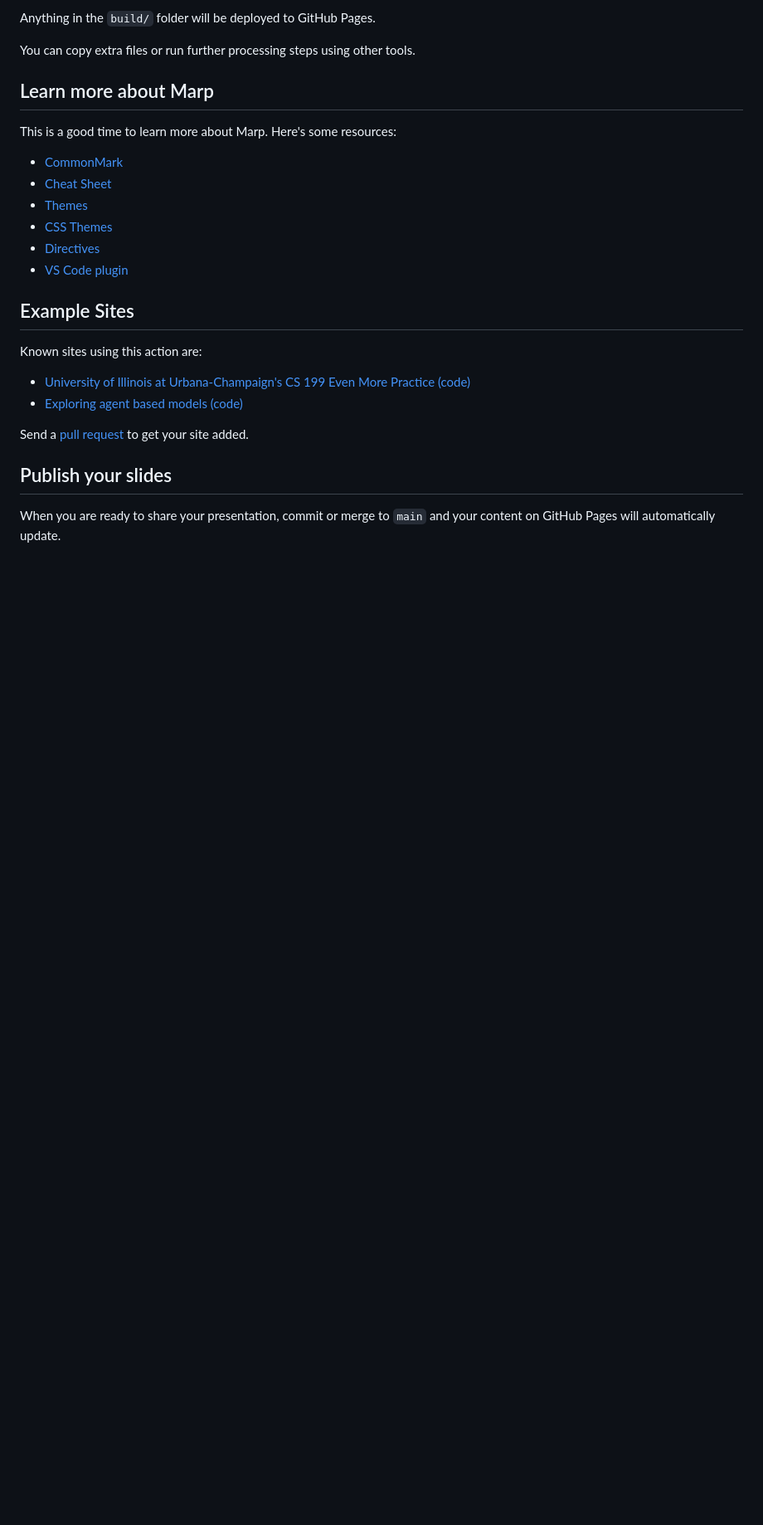
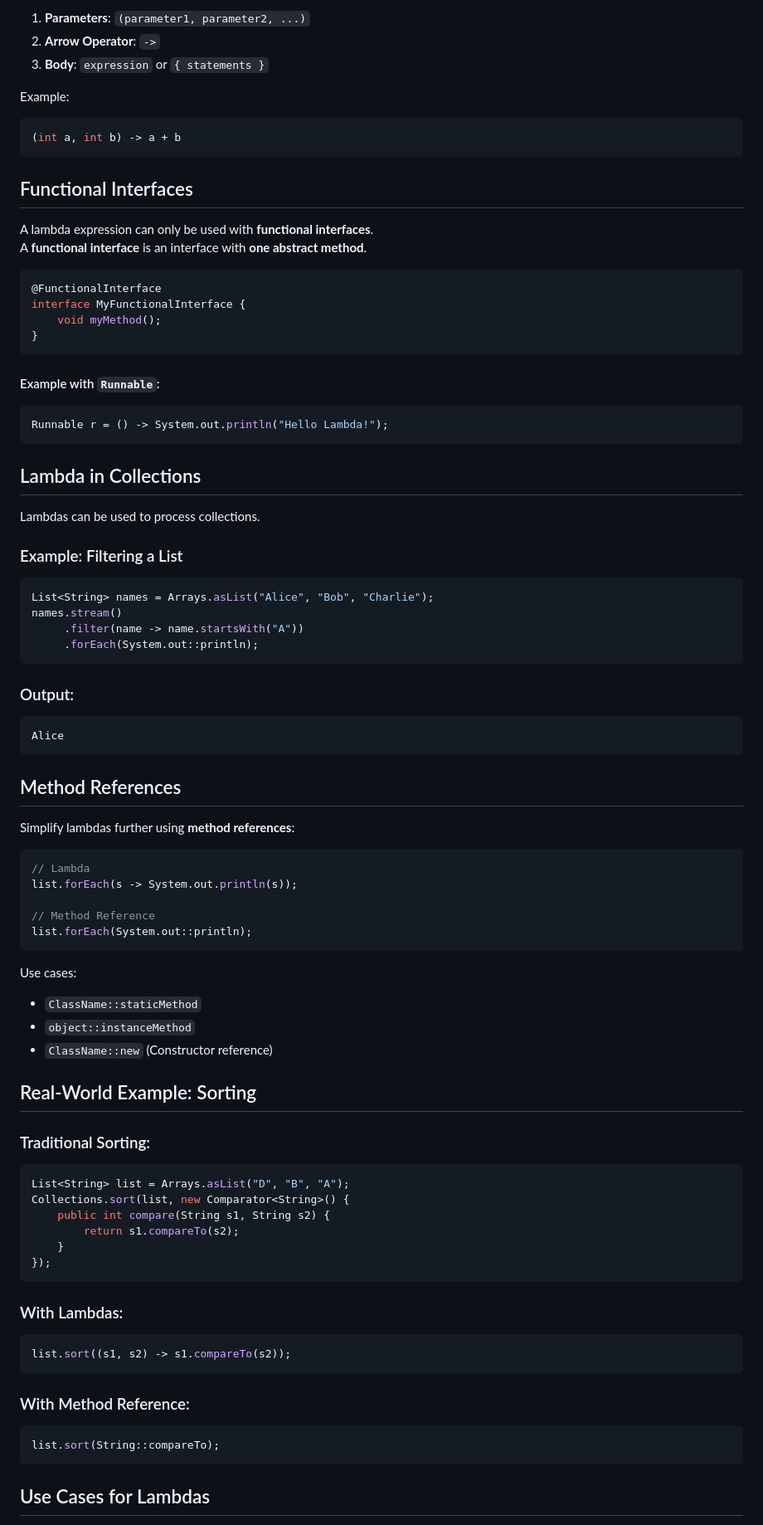
Before and after one commit to danielcregg/marp-to-pages-template, a Markdown page: README.md, the part around the change printed below. Shown: that part at 83% size. Drawn GitHub-style; blank space fills up the shorter version.

````diff
--- a/README.md
+++ b/README.md
@@ -92,28 +57,92 @@ Note the `args` match the previous slide.
 
-Anything in the `build/` folder will be deployed to GitHub Pages.
+1. **Parameters**: `(parameter1, parameter2, ...)`
+2. **Arrow Operator**: `->`
+3. **Body**: `expression` or `{ statements }`
 
-You can copy extra files or run further processing steps using other tools.
+Example:
 
-## Learn more about Marp
+```java
+(int a, int b) -> a + b
+```
 
-This is a good time to learn more about Marp. Here's some resources:
+## Functional Interfaces
 
-- [CommonMark](https://commonmark.org/)
-- [Cheat Sheet](https://commonmark.org/help/)
-- [Themes](https://github.com/marp-team/marp-core/tree/master/themes)
-- [CSS Themes](https://marpit.marp.app/theme-css)
-- [Directives](https://marpit.marp.app/directives)
-- [VS Code plugin](https://marketplace.visualstudio.com/items?itemName=marp-team.marp-vscode)
+A lambda expression can only be used with **functional interfaces**.
+A **functional interface** is an interface with **one abstract method**.
 
-## Example Sites
+```java
+@FunctionalInterface
+interface MyFunctionalInterface {
+    void myMethod();
+}
+```
 
-Known sites using this action are:
+#### Example with `Runnable`:
 
-- [University of Illinois at Urbana-Champaign's CS 199 Even More Practice](https://cs199emp.netlify.app/) [(code)](https://github.com/harsh183/emp-125)
-- [Exploring agent based models](https://roiarthurb.github.io/Talk-UMMISCO_06-07-2020/) [(code)](https://github.com/RoiArthurB/Talk-UMMISCO_06-07-2020)
+```java
+Runnable r = () -> System.out.println("Hello Lambda!");
+```
 
-Send a [pull request](https://github.com/ralexander-phi/marp-to-pages) to get your site added.
+## Lambda in Collections
 
-## Publish your slides
+Lambdas can be used to process collections.
 
-When you are ready to share your presentation, commit or merge to `main` and your content on GitHub Pages will automatically update.
+### Example: Filtering a List
+
+```java
+List<String> names = Arrays.asList("Alice", "Bob", "Charlie");
+names.stream()
+     .filter(name -> name.startsWith("A"))
+     .forEach(System.out::println);
+```
+
+### Output:
+```
+Alice
+```
+
+## Method References
+
+Simplify lambdas further using **method references**:
+
+```java
+// Lambda
+list.forEach(s -> System.out.println(s));
+
+// Method Reference
+list.forEach(System.out::println);
+```
+
+Use cases:
+
+- `ClassName::staticMethod`
+- `object::instanceMethod`
+- `ClassName::new` (Constructor reference)
+
+## Real-World Example: Sorting
+
+### Traditional Sorting:
+
+```java
+List<String> list = Arrays.asList("D", "B", "A");
+Collections.sort(list, new Comparator<String>() {
+    public int compare(String s1, String s2) {
+        return s1.compareTo(s2);
+    }
+});
+```
+
+### With Lambdas:
+
+```java
+list.sort((s1, s2) -> s1.compareTo(s2));
+```
+
+### With Method Reference:
+
+```java
+list.sort(String::compareTo);
+```
+
+## Use Cases for Lambdas
+
````
Also changed, not shown: other parts of README.md (+60 -65 lines).
